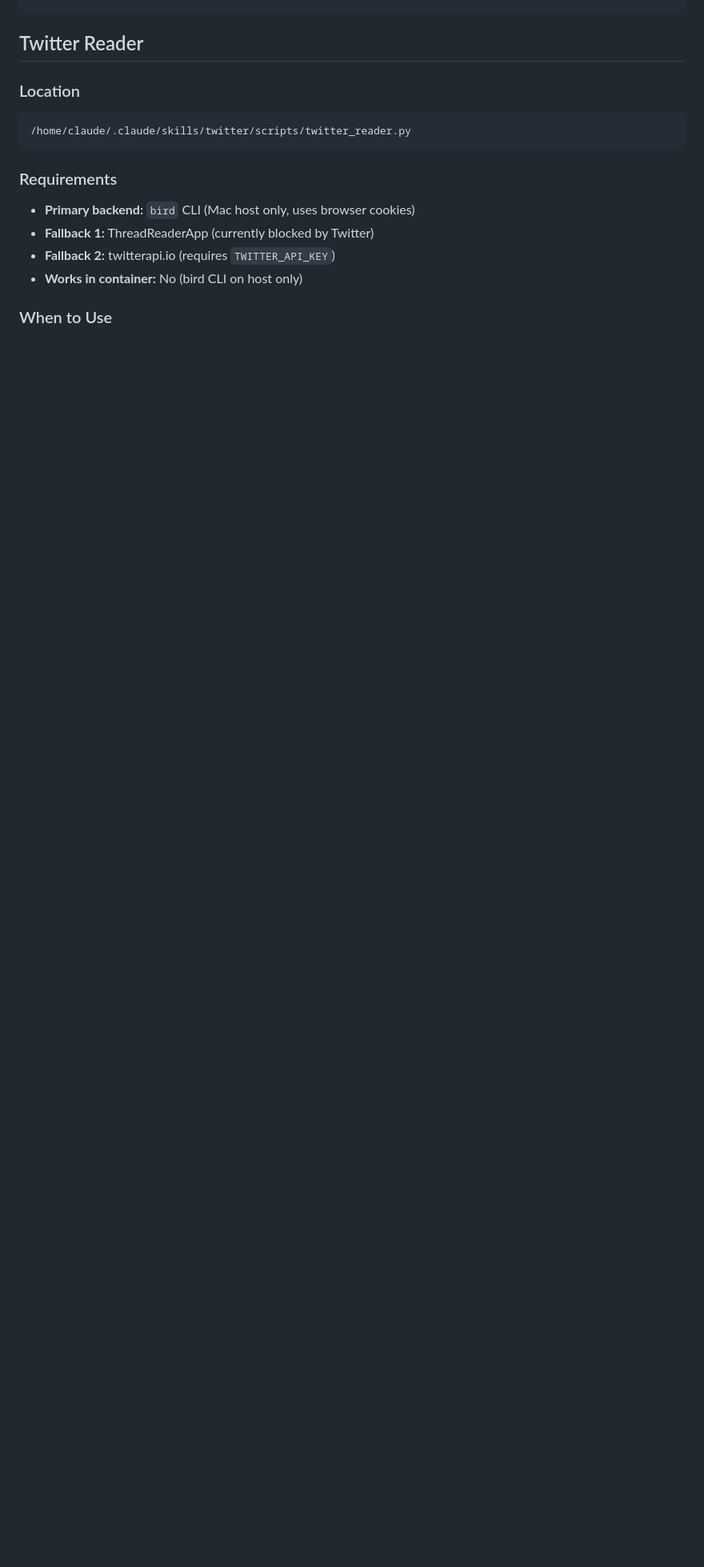
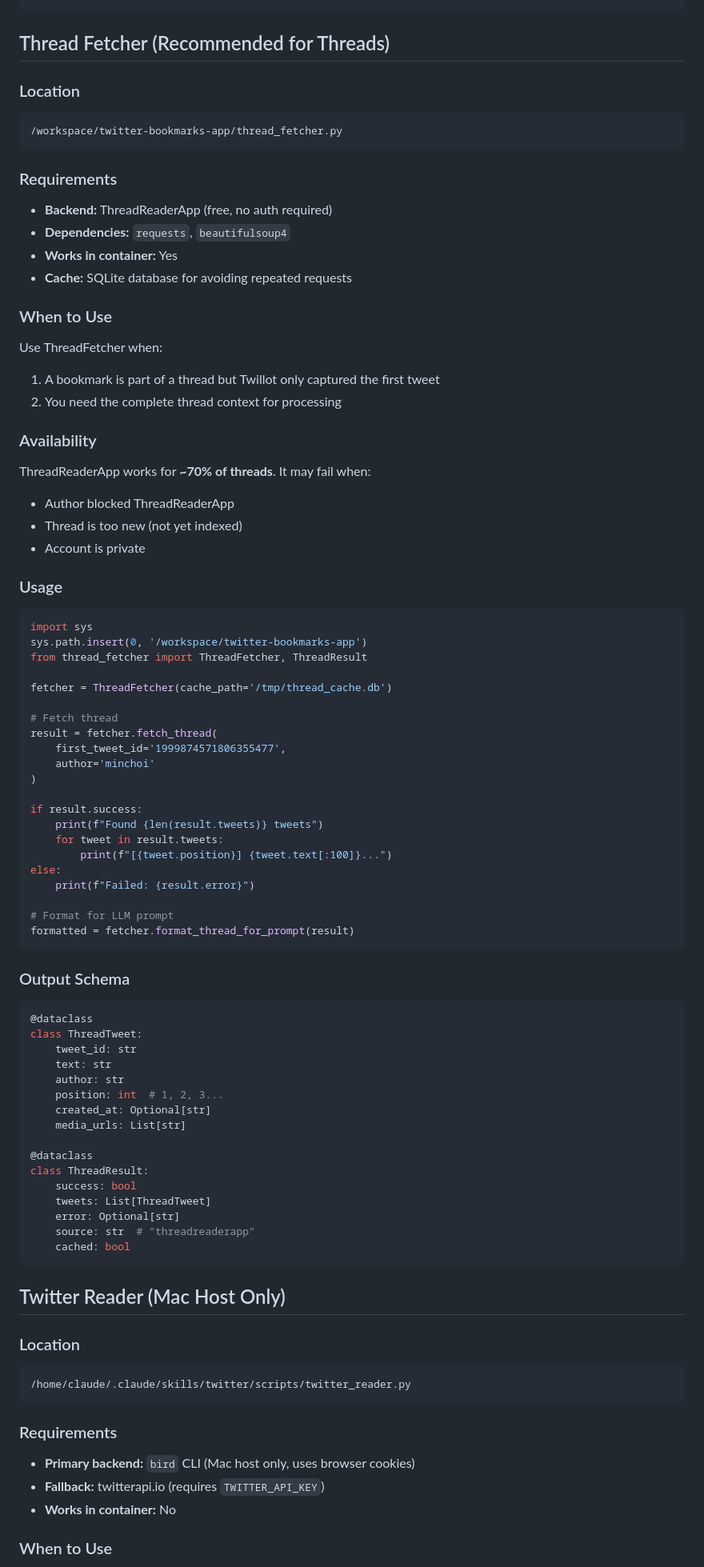
Before and after one commit to mp3fbf/twitter-bookmark-processor, a Markdown page: docs/skill-integration.md, the part around one of its changes. Shown at 80% size. GitHub-like rendering; blank space fills up the shorter version.

````diff
--- a/docs/skill-integration.md
+++ b/docs/skill-integration.md
@@ -104,7 +107,80 @@ result = processor.process_video(
 }
 ```
 
-## Twitter Reader
+## Thread Fetcher (Recommended for Threads)
+
+### Location
+```
+/workspace/twitter-bookmarks-app/thread_fetcher.py
+```
+
+### Requirements
+- **Backend:** ThreadReaderApp (free, no auth required)
+- **Dependencies:** `requests`, `beautifulsoup4`
+- **Works in container:** Yes
+- **Cache:** SQLite database for avoiding repeated requests
+
+### When to Use
+
+Use ThreadFetcher when:
+1. A bookmark is part of a thread but Twillot only captured the first tweet
+2. You need the complete thread context for processing
+
+### Availability
+
+ThreadReaderApp works for **~70% of threads**. It may fail when:
+- Author blocked ThreadReaderApp
+- Thread is too new (not yet indexed)
+- Account is private
+
+### Usage
+
+```python
+import sys
+sys.path.insert(0, '/workspace/twitter-bookmarks-app')
+from thread_fetcher import ThreadFetcher, ThreadResult
+
+fetcher = ThreadFetcher(cache_path='/tmp/thread_cache.db')
+
+# Fetch thread
+result = fetcher.fetch_thread(
+    first_tweet_id='1999874571806355477',
+    author='minchoi'
+)
+
+if result.success:
+    print(f"Found {len(result.tweets)} tweets")
+    for tweet in result.tweets:
+        print(f"[{tweet.position}] {tweet.text[:100]}...")
+else:
+    print(f"Failed: {result.error}")
+
+# Format for LLM prompt
+formatted = fetcher.format_thread_for_prompt(result)
+```
+
+### Output Schema
+
+```python
+@dataclass
+class ThreadTweet:
+    tweet_id: str
+    text: str
+    author: str
+    position: int  # 1, 2, 3...
+    created_at: Optional[str]
+    media_urls: List[str]
+
+@dataclass
+class ThreadResult:
+    success: bool
+    tweets: List[ThreadTweet]
+    error: Optional[str]
+    source: str  # "threadreaderapp"
+    cached: bool
+```
+
+## Twitter Reader (Mac Host Only)
 
 ### Location
 ```
@@ -113,9 +189,8 @@ result = processor.process_video(
 
 ### Requirements
 - **Primary backend:** `bird` CLI (Mac host only, uses browser cookies)
-- **Fallback 1:** ThreadReaderApp (currently blocked by Twitter)
-- **Fallback 2:** twitterapi.io (requires `TWITTER_API_KEY`)
-- **Works in container:** No (bird CLI on host only)
+- **Fallback:** twitterapi.io (requires `TWITTER_API_KEY`)
+- **Works in container:** No
 
 ### When to Use
 
````
Also changed, not shown: other parts of docs/skill-integration.md (+21 -36 lines).
